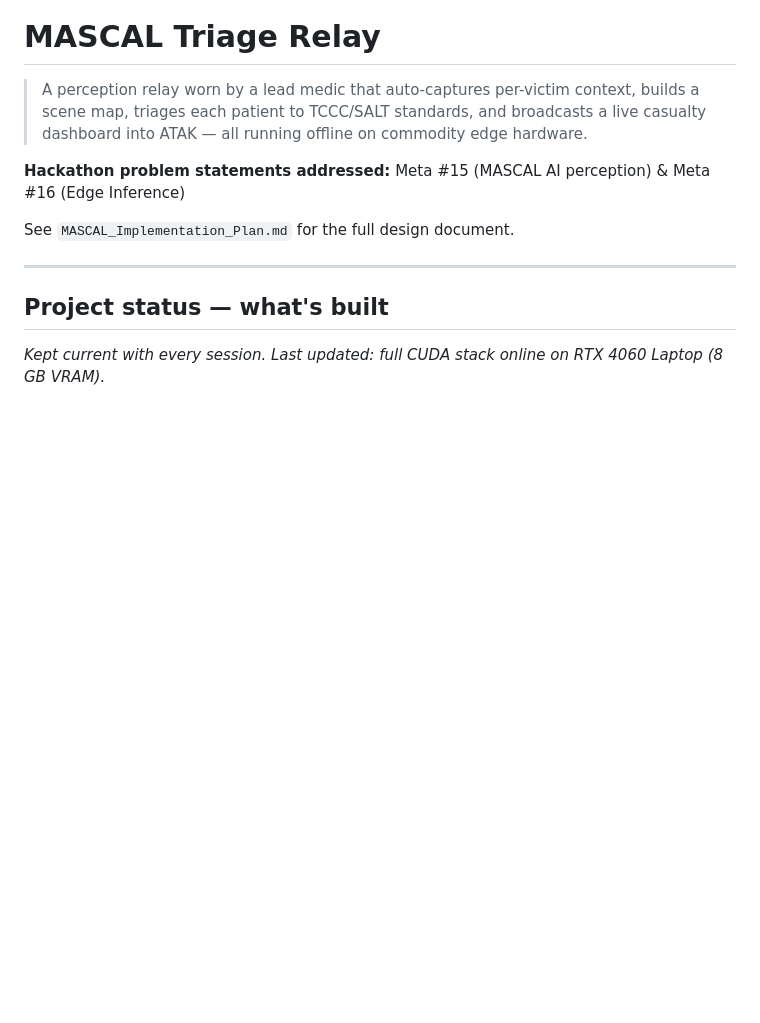
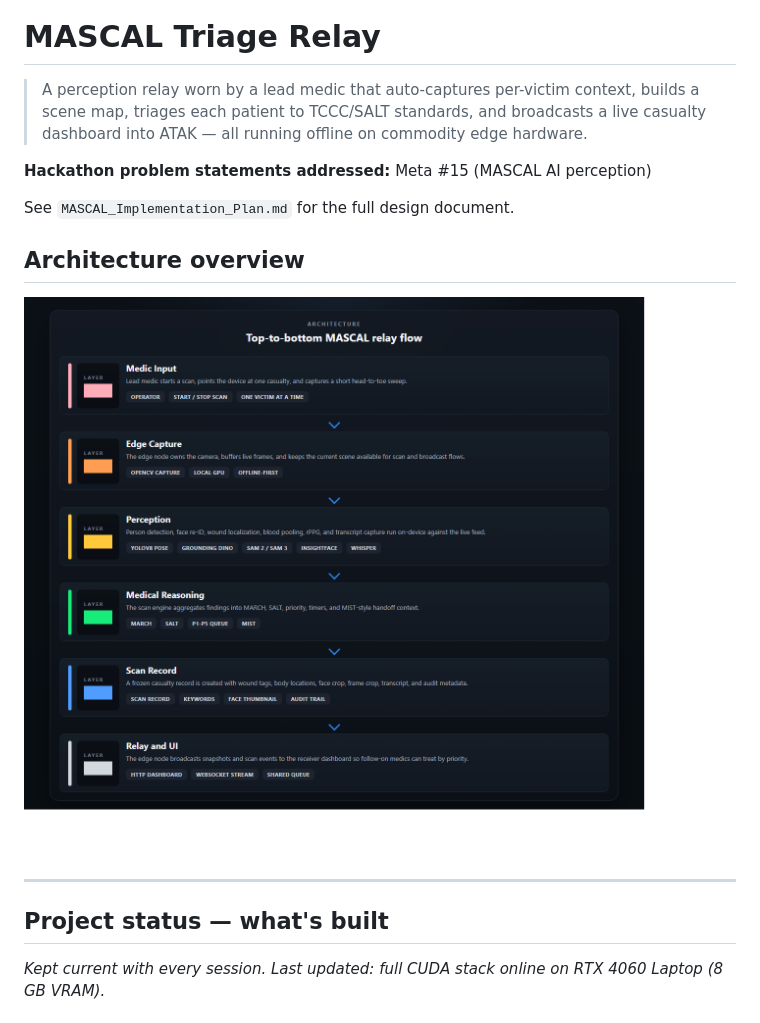
Before and after one commit to shreyjaini2001/PULSE-Perception-Unified-Lifesaving-Segmentation-Engine, a Markdown page: README.md, the part around the change. Drawn GitHub-style; pictures changed too: docs/images/architecture-flow.png (added); blank space fills up the shorter version.

Commit message:
Add architecture overview image to README

```diff
--- a/README.md
+++ b/README.md
@@ -2,9 +2,13 @@
 
 > A perception relay worn by a lead medic that auto-captures per-victim context, builds a scene map, triages each patient to TCCC/SALT standards, and broadcasts a live casualty dashboard into ATAK — all running offline on commodity edge hardware.
 
-**Hackathon problem statements addressed:** Meta #15 (MASCAL AI perception) & Meta #16 (Edge Inference)
+**Hackathon problem statements addressed:** Meta #15 (MASCAL AI perception)
 
 See `MASCAL_Implementation_Plan.md` for the full design document.
+
+## Architecture overview
+
+![Top-to-bottom MASCAL relay flow](docs/images/architecture-flow.png)
 
 ---
 
```
Also changed, not shown: 2 other files.
